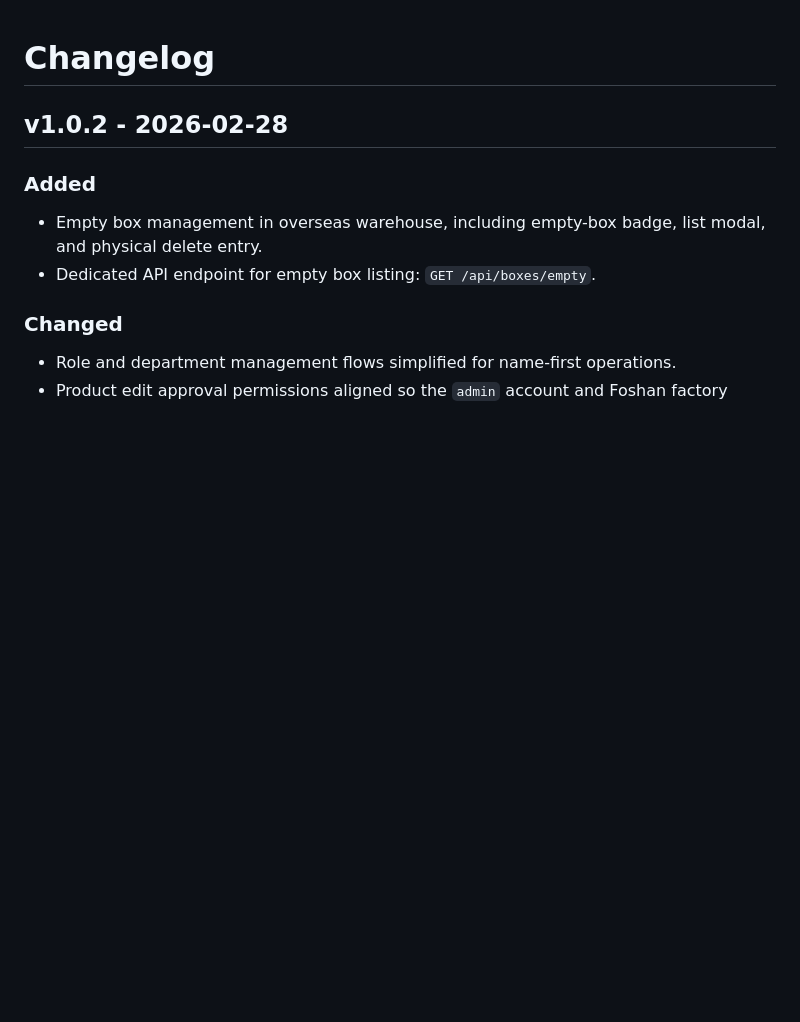
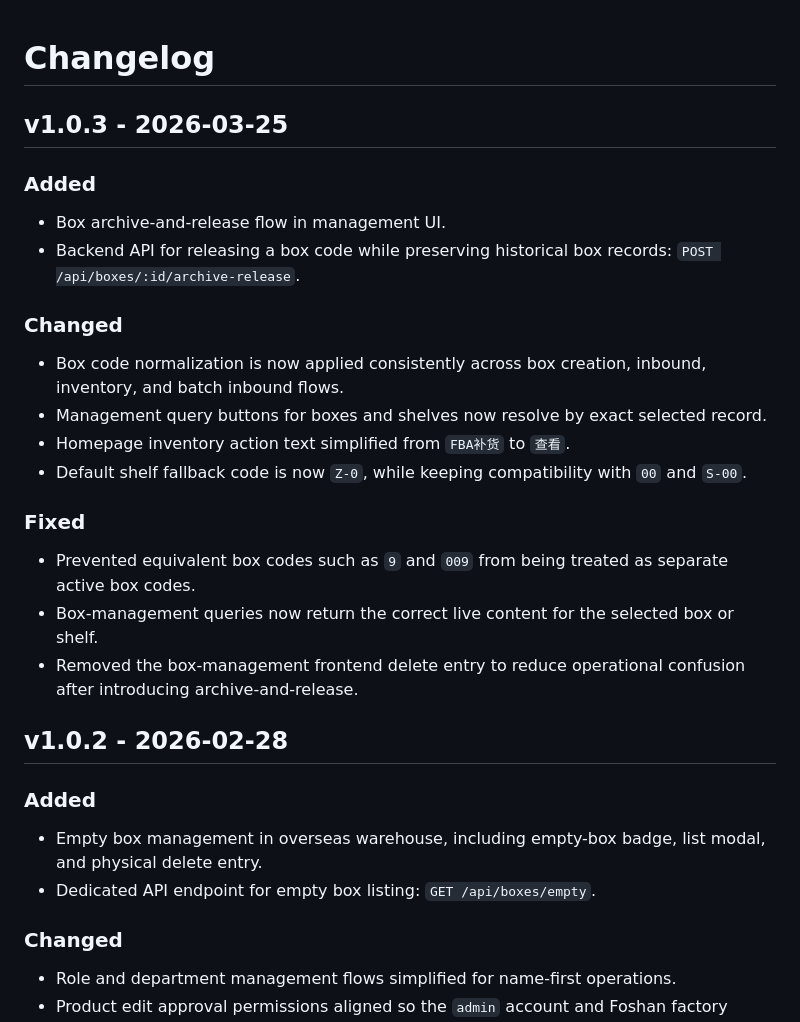
Before and after one commit to zhanghan1989/wms, a Markdown page: CHANGELOG.md, the part around the change. GitHub-like rendering; blank space fills up the shorter version.

Commit message:
docs: add v1.0.3 release notes

```diff
--- a/CHANGELOG.md
+++ b/CHANGELOG.md
@@ -1,4 +1,21 @@
 # Changelog
+
+## v1.0.3 - 2026-03-25
+
+### Added
+- Box archive-and-release flow in management UI.
+- Backend API for releasing a box code while preserving historical box records: `POST /api/boxes/:id/archive-release`.
+
+### Changed
+- Box code normalization is now applied consistently across box creation, inbound, inventory, and batch inbound flows.
+- Management query buttons for boxes and shelves now resolve by exact selected record.
+- Homepage inventory action text simplified from `FBA补货` to `查看`.
+- Default shelf fallback code is now `Z-0`, while keeping compatibility with `00` and `S-00`.
+
+### Fixed
+- Prevented equivalent box codes such as `9` and `009` from being treated as separate active box codes.
+- Box-management queries now return the correct live content for the selected box or shelf.
+- Removed the box-management frontend delete entry to reduce operational confusion after introducing archive-and-release.
 
 ## v1.0.2 - 2026-02-28
 
```
Also changed, not shown: docs/RELEASE_v1.0.3.md (added, +77 -0 lines).
